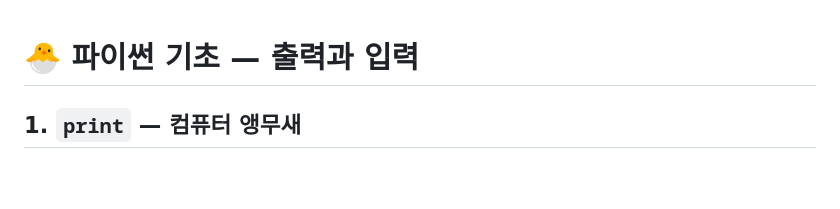
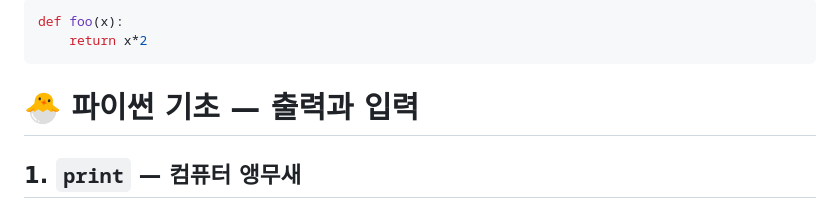
Before and after one commit to JustinKim0324/phythonbasic, a Markdown page: lessons1.md, the part around the change. GitHub-like rendering; blank space fills up the shorter version.

````diff
--- a/lessons1.md
+++ b/lessons1.md
@@ -1,3 +1,8 @@
+```python
+def foo(x):
+    return x*2
+```
+
 # 🐣 파이썬 기초 — 출력과 입력
 
 ## 1. `print` — 컴퓨터 앵무새
````
